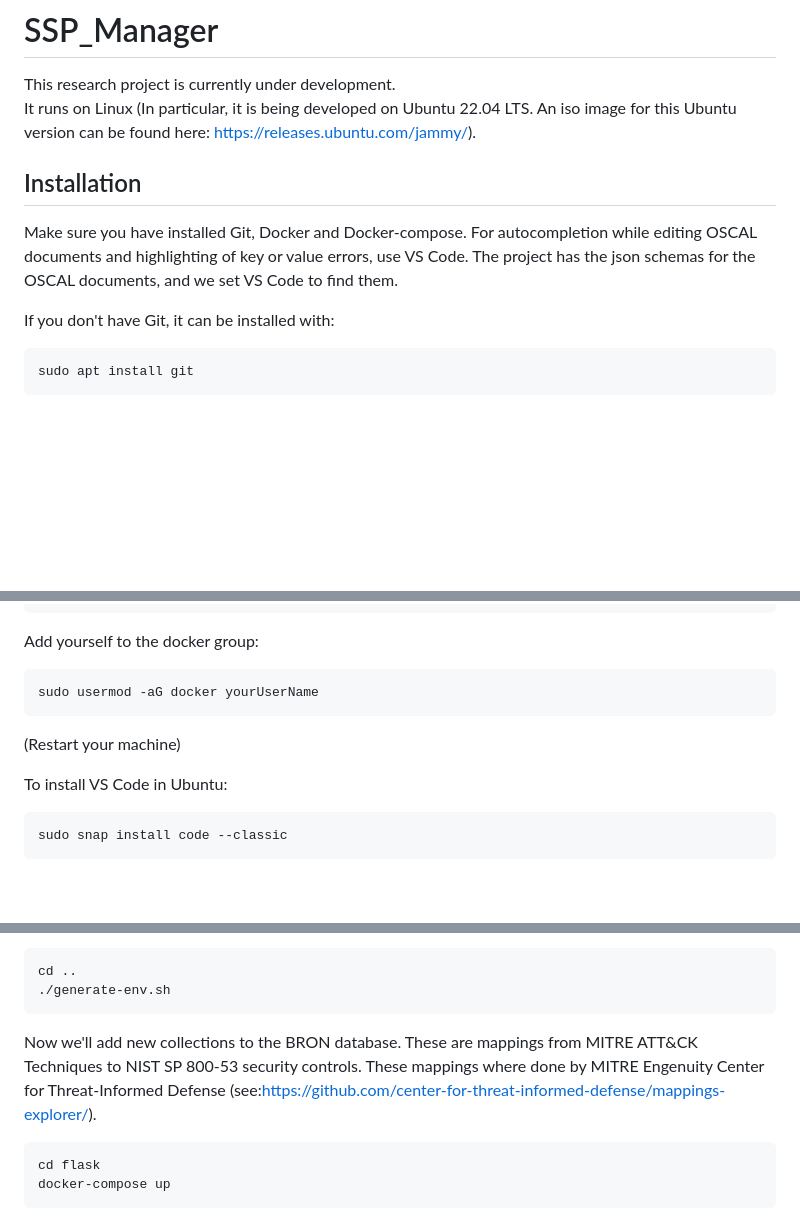
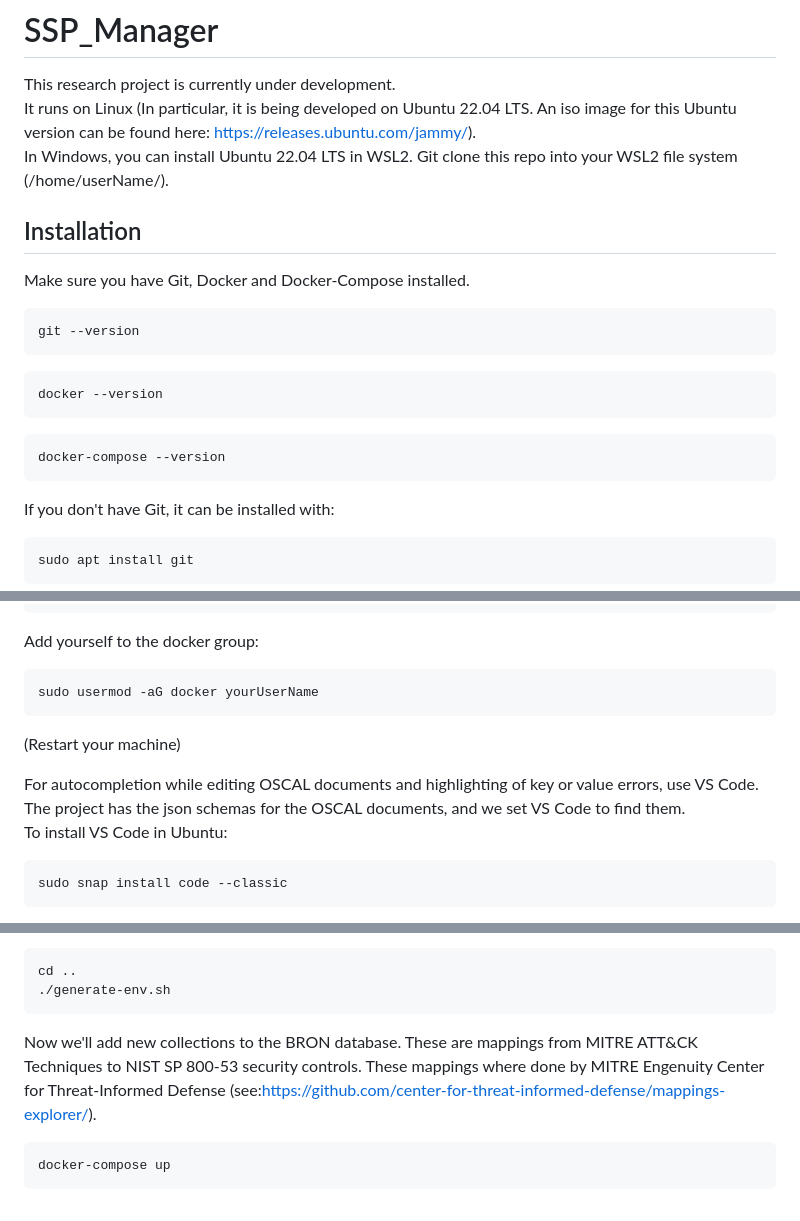
Before and after one commit to MSUSEL/msusel-ssp-manager, a Markdown page: README.md, 3 parts joined by grey strips. GitHub-like rendering; blank space fills up the shorter version.

````diff
--- a/README.md
+++ b/README.md
@@ -2,10 +2,19 @@
 
 This research project is currently under development. <br />
 It runs on Linux (In particular, it is being developed on Ubuntu 22.04 LTS. An iso image for this Ubuntu version can be found here: https://releases.ubuntu.com/jammy/). <br />
+In Windows, you can install Ubuntu 22.04 LTS in WSL2. Git clone this repo into your WSL2 file system (/home/userName/). <br />
 
 ## Installation
-Make sure you have installed Git, Docker and Docker-compose. For autocompletion while editing OSCAL documents and highlighting of key or value errors, use VS Code. The project has the json schemas for the OSCAL documents, and we set VS Code to find them.<br />
-
+Make sure you have Git, Docker and Docker-Compose installed. <br />
+```
+git --version
+```
+```
+docker --version
+```
+```
+docker-compose --version
+```
 If you don't have Git, it can be installed with: <br />
 ```
 sudo apt install git
@@ -28,6 +37,7 @@ sudo usermod -aG docker yourUserName
 
 (Restart your machine) <br />
 
+For autocompletion while editing OSCAL documents and highlighting of key or value errors, use VS Code. The project has the json schemas for the OSCAL documents, and we set VS Code to find them.<br />
 To install VS Code in Ubuntu:
 ```
 sudo snap install code --classic
@@ -65,10 +75,8 @@ cd ..
 ./generate-env.sh
 ```
 
-
 Now we'll add new collections to the BRON database. These are mappings from MITRE ATT&CK Techniques to NIST SP 800-53 security controls. These mappings where done by MITRE Engenuity Center for Threat-Informed Defense (see:https://github.com/center-for-threat-informed-defense/mappings-explorer/). <br />
 ```
-cd flask
 docker-compose up
 ```
 
````
